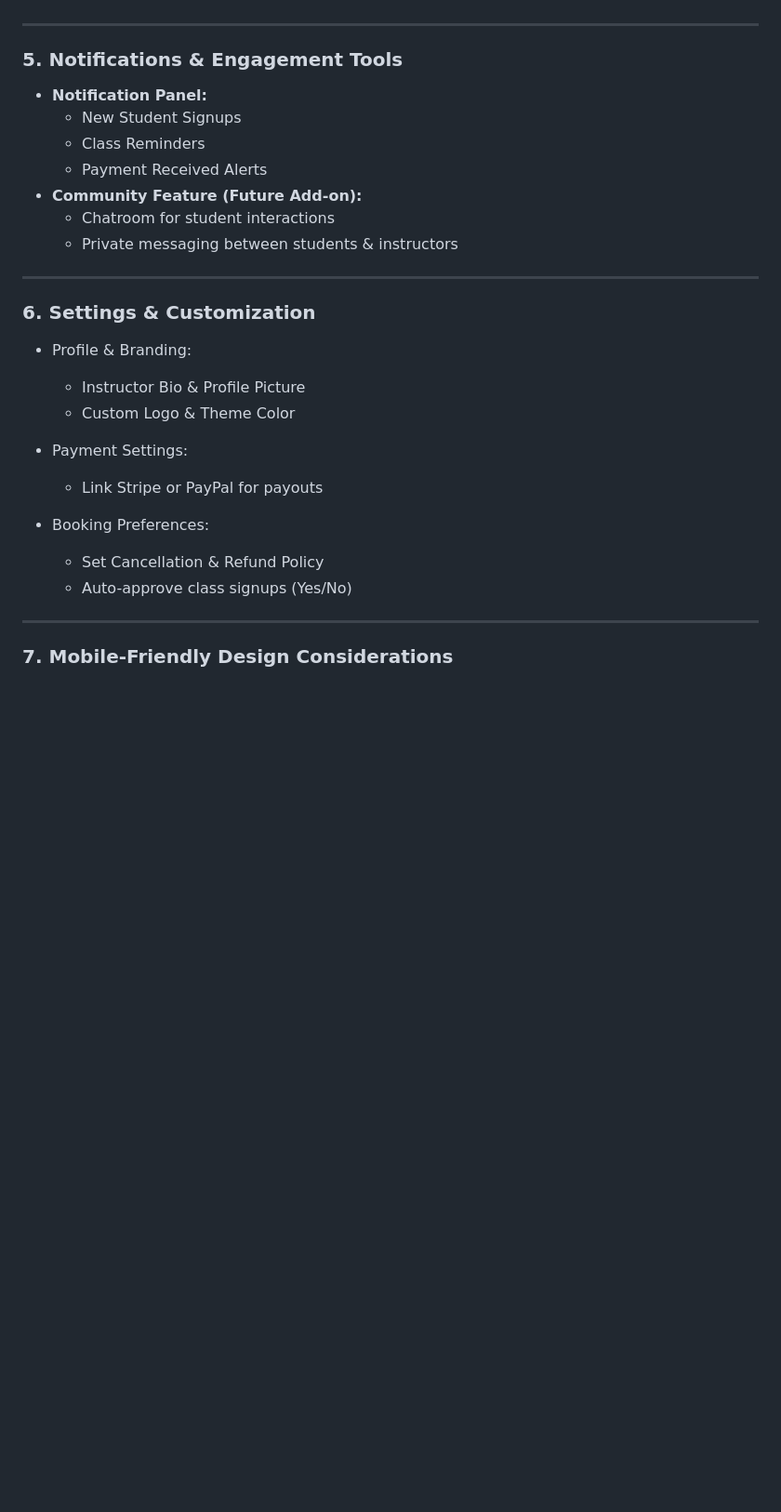
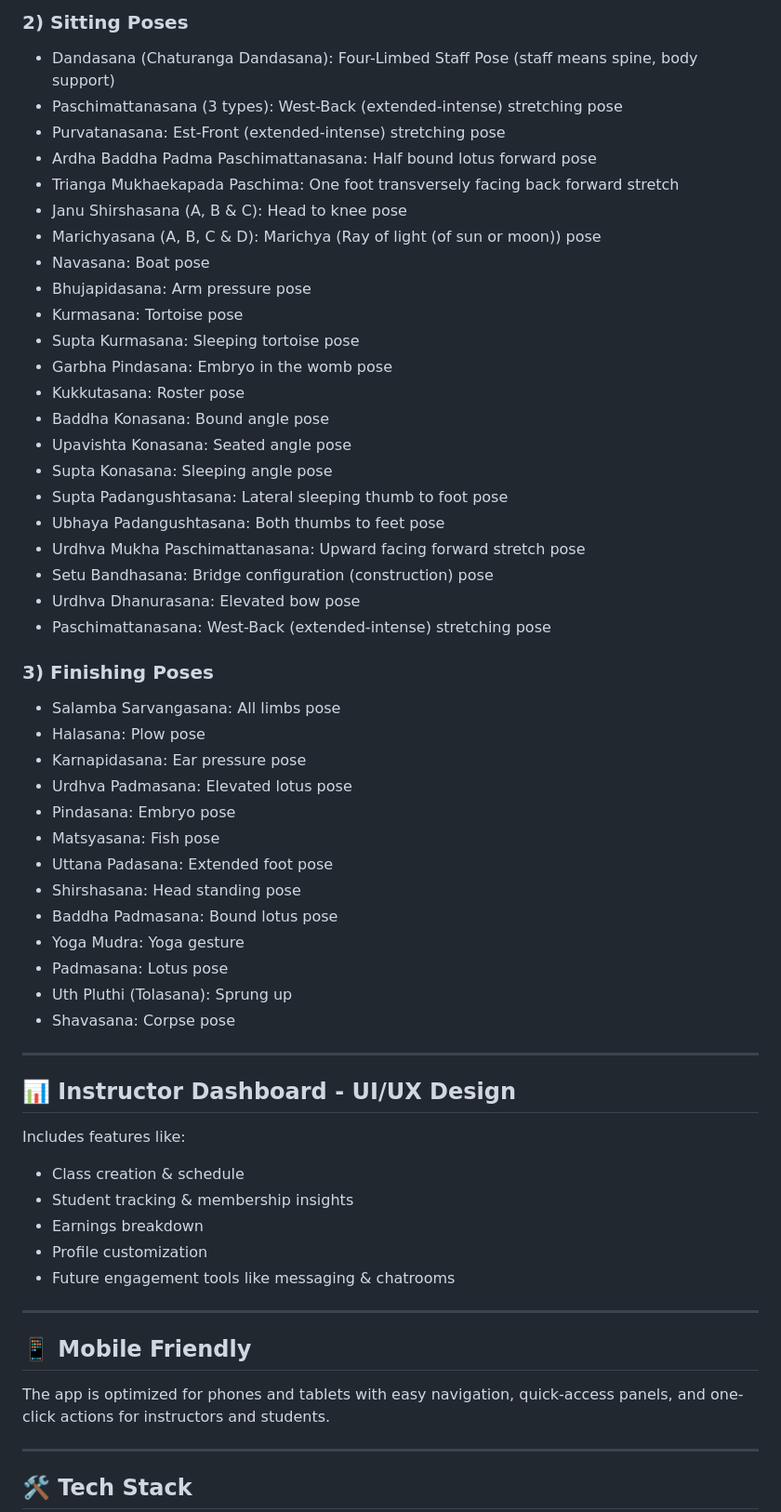
Before and after one commit to premkumar2306/asanas, a Markdown page: README.md, the part around one of its changes. Shown at 93% size. Rendered like a GitHub page; blank space fills up the shorter version.

```diff
--- a/README.md
+++ b/README.md
@@ -130,35 +68,61 @@ Virabhadrasana (A & B) : Warrior pose
+### 2) Sitting Poses
+- Dandasana (Chaturanga Dandasana): Four-Limbed Staff Pose (staff means spine, body support)
+- Paschimattanasana (3 types): West-Back (extended-intense) stretching pose
+- Purvatanasana: Est-Front (extended-intense) stretching pose
+- Ardha Baddha Padma Paschimattanasana: Half bound lotus forward pose
+- Trianga Mukhaekapada Paschima: One foot transversely facing back forward stretch
+- Janu Shirshasana (A, B & C): Head to knee pose
+- Marichyasana (A, B, C & D): Marichya (Ray of light (of sun or moon)) pose
+- Navasana: Boat pose
+- Bhujapidasana: Arm pressure pose
+- Kurmasana: Tortoise pose
+- Supta Kurmasana: Sleeping tortoise pose
+- Garbha Pindasana: Embryo in the womb pose
+- Kukkutasana: Roster pose
+- Baddha Konasana: Bound angle pose
+- Upavishta Konasana: Seated angle pose
+- Supta Konasana: Sleeping angle pose
+- Supta Padangushtasana: Lateral sleeping thumb to foot pose
+- Ubhaya Padangushtasana: Both thumbs to feet pose
+- Urdhva Mukha Paschimattanasana: Upward facing forward stretch pose
+- Setu Bandhasana: Bridge configuration (construction) pose
+- Urdhva Dhanurasana: Elevated bow pose
+- Paschimattanasana: West-Back (extended-intense) stretching pose
+
+### 3) Finishing Poses
+- Salamba Sarvangasana: All limbs pose
+- Halasana: Plow pose
+- Karnapidasana: Ear pressure pose
+- Urdhva Padmasana: Elevated lotus pose
+- Pindasana: Embryo pose
+- Matsyasana: Fish pose
+- Uttana Padasana: Extended foot pose
+- Shirshasana: Head standing pose
+- Baddha Padmasana: Bound lotus pose
+- Yoga Mudra: Yoga gesture
+- Padmasana: Lotus pose
+- Uth Pluthi (Tolasana): Sprung up
+- Shavasana: Corpse pose
 
 ---
 
-### **5. Notifications & Engagement Tools**
+## 📊 Instructor Dashboard - UI/UX Design
 
-- **Notification Panel:**
-  - New Student Signups
-  - Class Reminders
-  - Payment Received Alerts
-- **Community Feature (Future Add-on):**
-  - Chatroom for student interactions
-  - Private messaging between students & instructors
+Includes features like:
+
+- Class creation & schedule
+- Student tracking & membership insights
+- Earnings breakdown
+- Profile customization
+- Future engagement tools like messaging & chatrooms
 
 ---
 
-### **6. Settings & Customization**
+## 📱 Mobile Friendly
 
-- Profile & Branding:
-
-  - Instructor Bio & Profile Picture
-  - Custom Logo & Theme Color
-
-- Payment Settings:
-
-  - Link Stripe or PayPal for payouts
-
-- Booking Preferences:
-
-  - Set Cancellation & Refund Policy
-  - Auto-approve class signups (Yes/No)
+The app is optimized for phones and tablets with easy navigation, quick-access panels, and one-click actions for instructors and students.
 
 ---
 
-### **7. Mobile-Friendly Design Considerations**
+## 🛠 Tech Stack
 
```
Also changed, not shown: other parts of README.md (+70 -119 lines), .github/DEV.md (added, +158 -0 lines), README1.md (deleted, +0 -131 lines).
